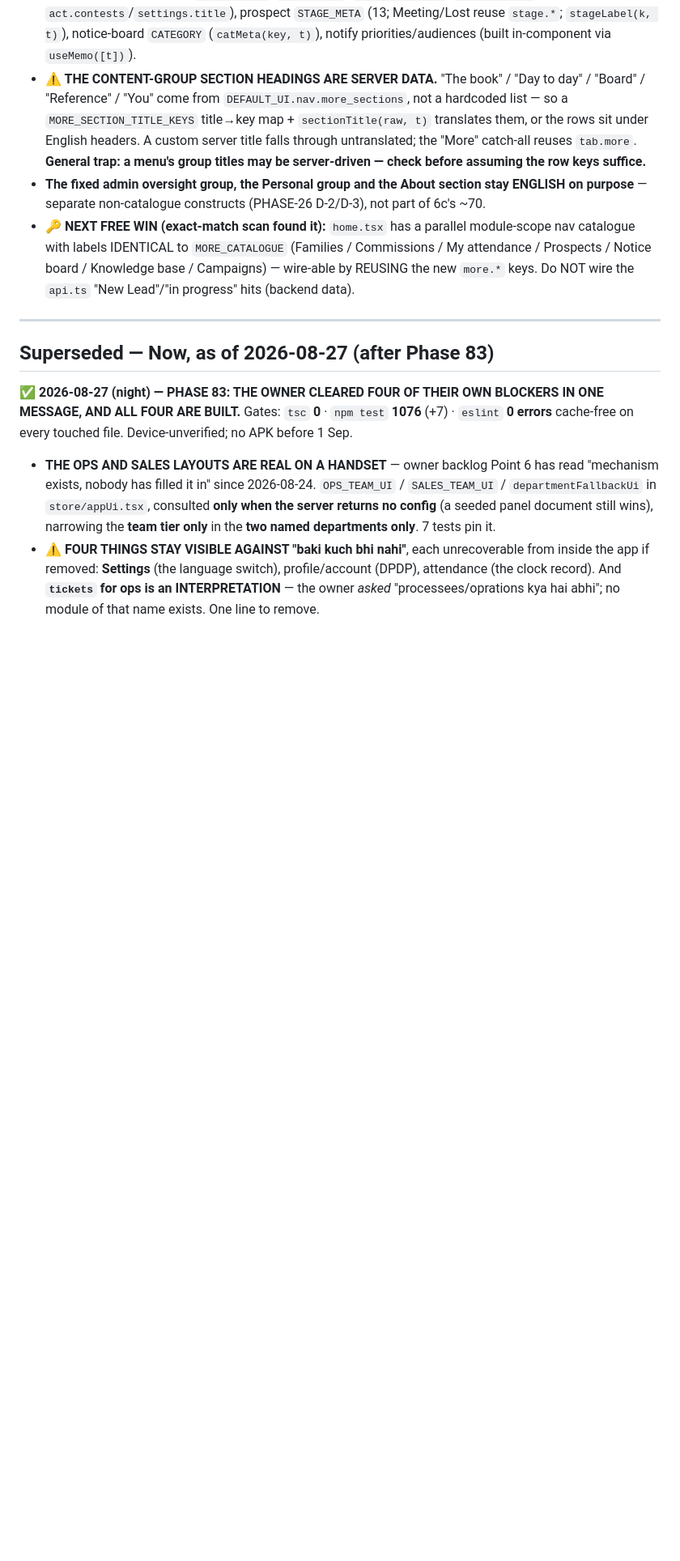
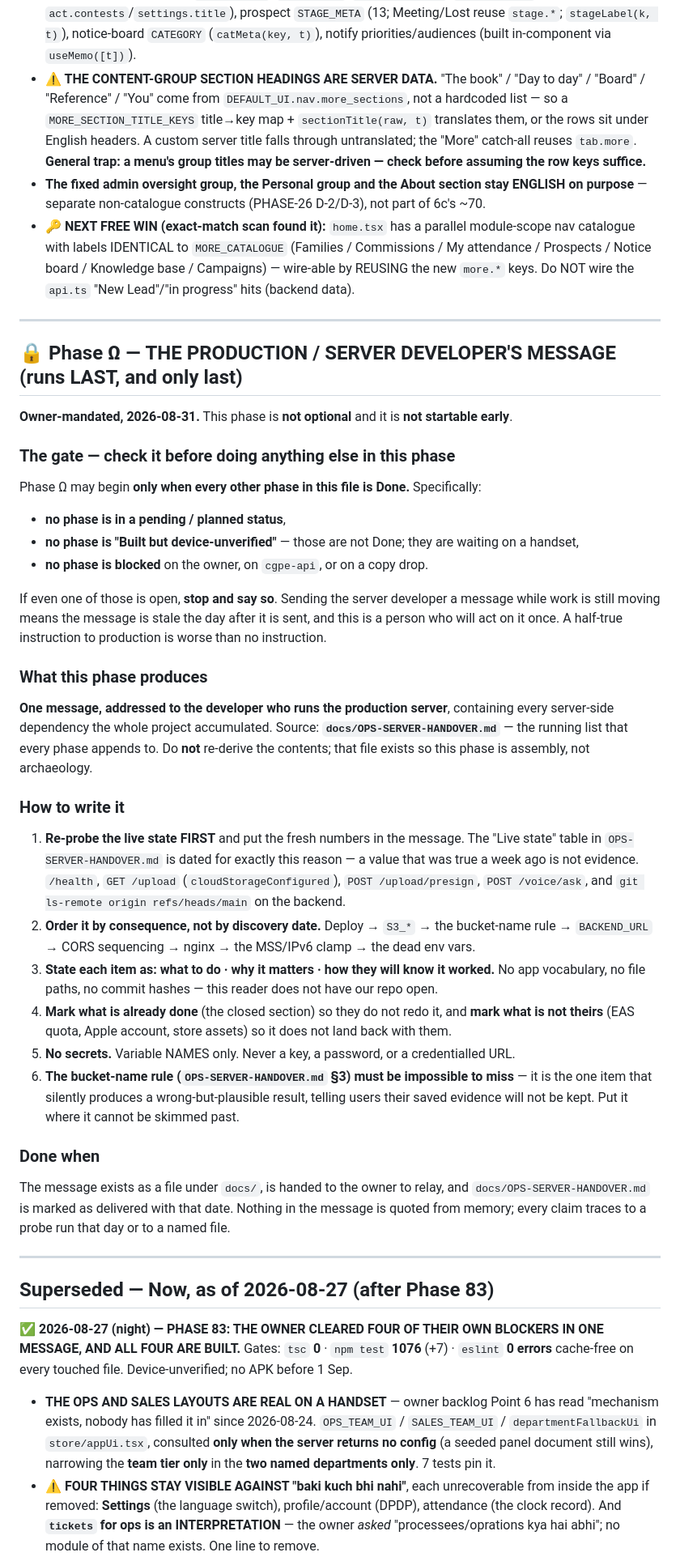
Before and after one commit to AazikoGlobalLLP/cgpe-android, a Markdown page: docs/PHASES.md, the part around one of its changes. Shown at 81% size. Drawn GitHub-style; blank space fills up the shorter version.

Commit message:
docs: server handover list + Phase Omega (the production-dev message, gated to run last)

```diff
--- a/docs/PHASES.md
+++ b/docs/PHASES.md
@@ -198,6 +198,49 @@ no APK before 1 Sep.
   catalogue with labels IDENTICAL to `MORE_CATALOGUE` (Families / Commissions / My attendance /
   Prospects / Notice board / Knowledge base / Campaigns) — wire-able by REUSING the new `more.*`
   keys. Do NOT wire the `api.ts` "New Lead"/"in progress" hits (backend data).
+
+---
+
+## 🔒 Phase Ω — THE PRODUCTION / SERVER DEVELOPER'S MESSAGE (runs LAST, and only last)
+
+**Owner-mandated, 2026-08-31.** This phase is **not optional** and it is **not startable early**.
+
+### The gate — check it before doing anything else in this phase
+Phase Ω may begin **only when every other phase in this file is Done.** Specifically:
+- **no phase is in a pending / planned status**,
+- **no phase is "Built but device-unverified"** — those are not Done; they are waiting on a handset,
+- **no phase is blocked** on the owner, on `cgpe-api`, or on a copy drop.
+
+If even one of those is open, **stop and say so**. Sending the server developer a message while work
+is still moving means the message is stale the day after it is sent, and this is a person who will
+act on it once. A half-true instruction to production is worse than no instruction.
+
+### What this phase produces
+**One message, addressed to the developer who runs the production server**, containing every
+server-side dependency the whole project accumulated. Source: **`docs/OPS-SERVER-HANDOVER.md`** —
+the running list that every phase appends to. Do **not** re-derive the contents; that file exists so
+this phase is assembly, not archaeology.
+
+### How to write it
+1. **Re-probe the live state FIRST** and put the fresh numbers in the message. The "Live state" table
+   in `OPS-SERVER-HANDOVER.md` is dated for exactly this reason — a value that was true a week ago is
+   not evidence. `/health`, `GET /upload` (`cloudStorageConfigured`), `POST /upload/presign`,
+   `POST /voice/ask`, and `git ls-remote origin refs/heads/main` on the backend.
+2. **Order it by consequence, not by discovery date.** Deploy → `S3_*` → the bucket-name rule →
+   `BACKEND_URL` → CORS sequencing → nginx → the MSS/IPv6 clamp → the dead env vars.
+3. **State each item as: what to do · why it matters · how they will know it worked.** No app
+   vocabulary, no file paths, no commit hashes — this reader does not have our repo open.
+4. **Mark what is already done** (the closed section) so they do not redo it, and **mark what is not
+   theirs** (EAS quota, Apple account, store assets) so it does not land back with them.
+5. **No secrets.** Variable NAMES only. Never a key, a password, or a credentialled URL.
+6. **The bucket-name rule (`OPS-SERVER-HANDOVER.md` §3) must be impossible to miss** — it is the one
+   item that silently produces a wrong-but-plausible result, telling users their saved evidence will
+   not be kept. Put it where it cannot be skimmed past.
+
+### Done when
+The message exists as a file under `docs/`, is handed to the owner to relay, and
+`docs/OPS-SERVER-HANDOVER.md` is marked as delivered with that date. Nothing in the message is
+quoted from memory; every claim traces to a probe run that day or to a named file.
 
 ---
 
```
Also changed, not shown: other parts of docs/PHASES.md (+1 -0 lines), docs/OPS-SERVER-HANDOVER.md (added, +148 -0 lines).
